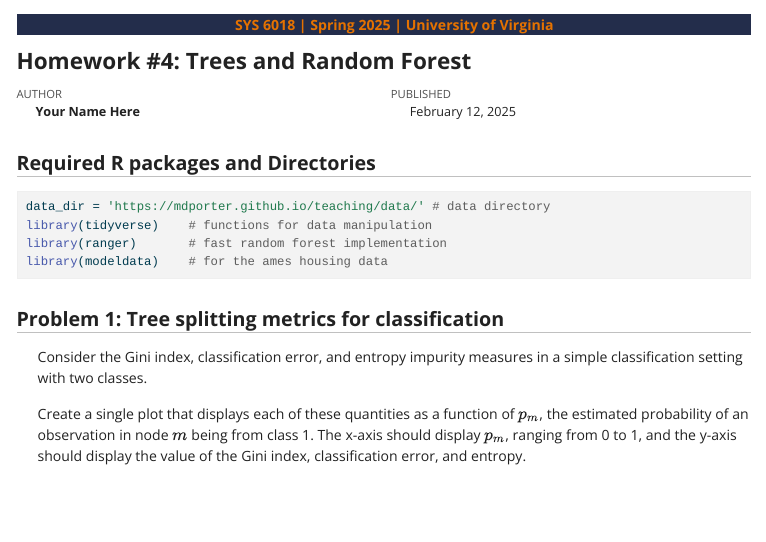
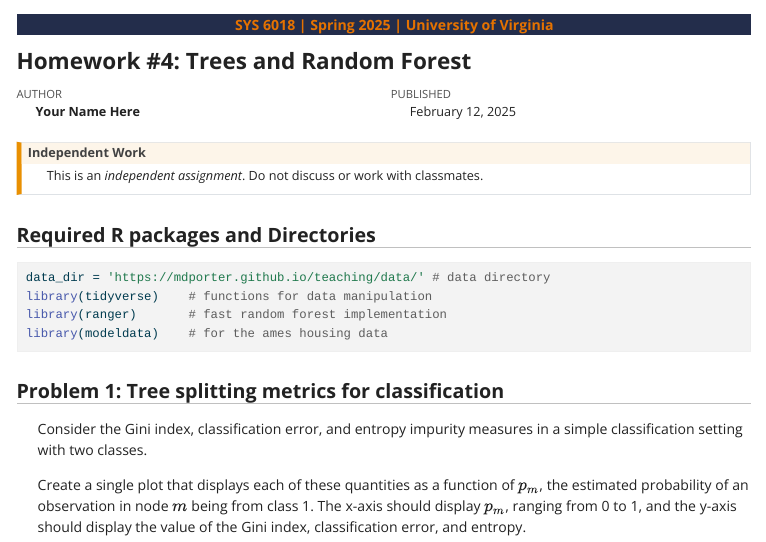
Before and after one commit to mdporter/SYS6018, a Quarto document (homework/hw4.qmd): the page in a window 1100 px wide, from its top. The pictures show the output file homework/hw4.html that the author committed with the source, opened offline; menus at the side of the page are left out.

Commit message:
update hw4

````diff
--- a/homework/hw4.qmd
+++ b/homework/hw4.qmd
@@ -3,6 +3,10 @@ title: "Homework #4: Trees and Random Forest"
 author: "**Your Name Here**"
 format: sys6018hw-html
 ---
+
+::: {.callout-warning title="Independent Work"}
+This is an *independent assignment*. Do not discuss or work with classmates.
+:::
 
 ```{r config, include=FALSE}
 # Set global configurations and settings here
````
Also changed, not shown: homework/hw4.html.
